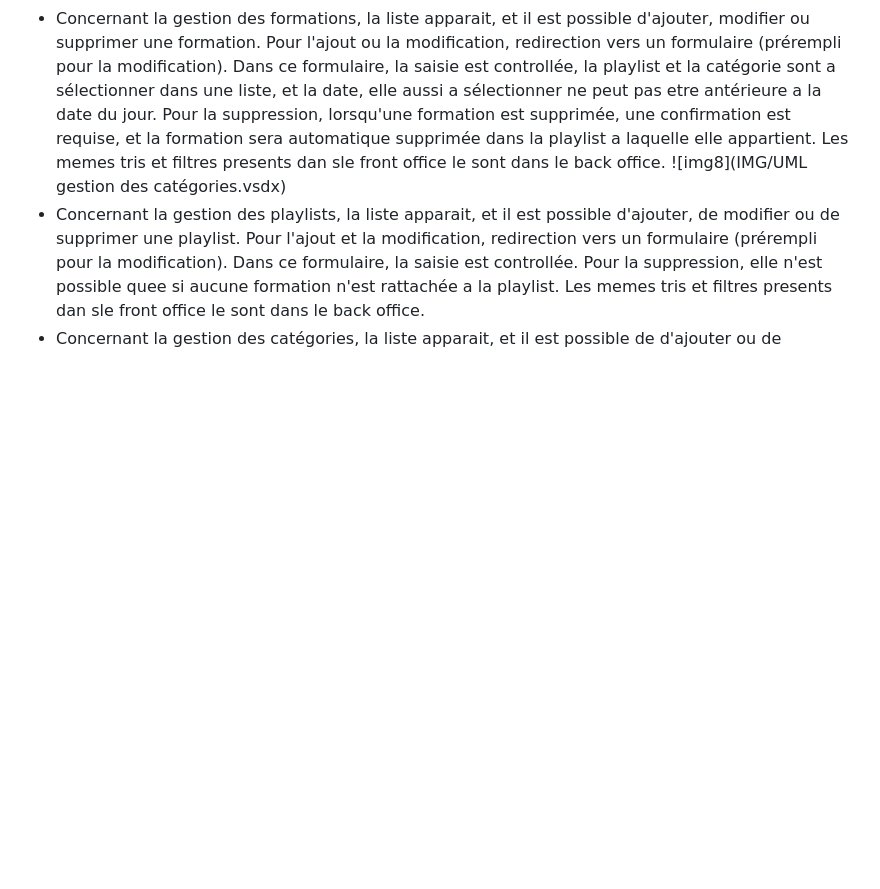
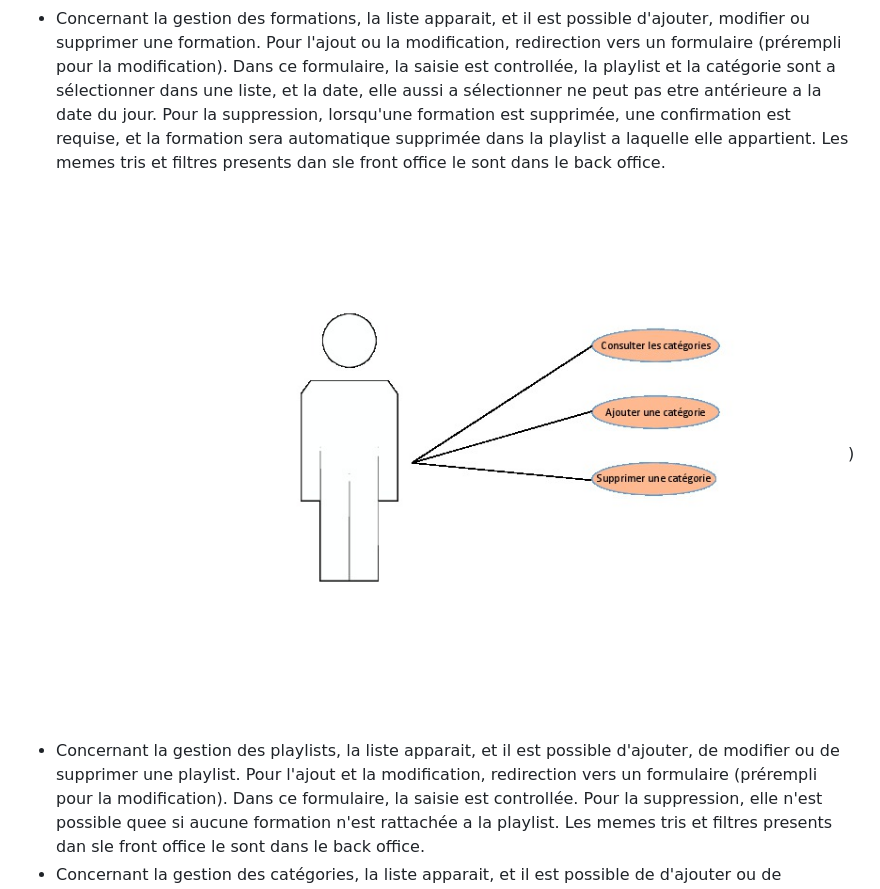
Before and after one commit to Naama390/mediatekformation, a Markdown page: README.md, the part around the change. GitHub-like rendering; blank space fills up the shorter version.

```diff
--- a/README.md
+++ b/README.md
@@ -90,7 +90,7 @@ Le chemin des images (des 2 tailles) n'est pas mémorisé dans la BDD car il peu
 - Concernant la gestion des formations, la liste apparait, et il est possible d'ajouter, modifier ou supprimer une formation. Pour l'ajout ou la modification, redirection vers un formulaire (prérempli pour la modification). Dans ce formulaire, la saisie est controllée, la playlist et la catégorie sont a sélectionner dans une liste, et la date, elle aussi a sélectionner ne peut pas etre antérieure a la date du jour.
 Pour la suppression, lorsqu'une formation est supprimée, une confirmation est requise, et la formation sera automatique supprimée dans la playlist a laquelle elle appartient.
 Les memes tris et filtres presents dan sle front office le sont dans le back office.
-![img8](IMG/UML gestion des catégories.vsdx)
+![img8](https://github.com/Naama390/mediatekformation/blob/master/IMG/UML%20gestion%20des%20cat%C3%A9gories.jpg))
 - Concernant la gestion des playlists, la liste apparait, et il est possible d'ajouter, de modifier ou de supprimer une playlist. Pour l'ajout et la modification, redirection vers un formulaire (prérempli pour la modification). Dans ce formulaire, la saisie est controllée.
 Pour la suppression, elle n'est possible quee si aucune formation n'est rattachée a la playlist.
 Les memes tris et filtres presents dan sle front office le sont dans le back office.
```
